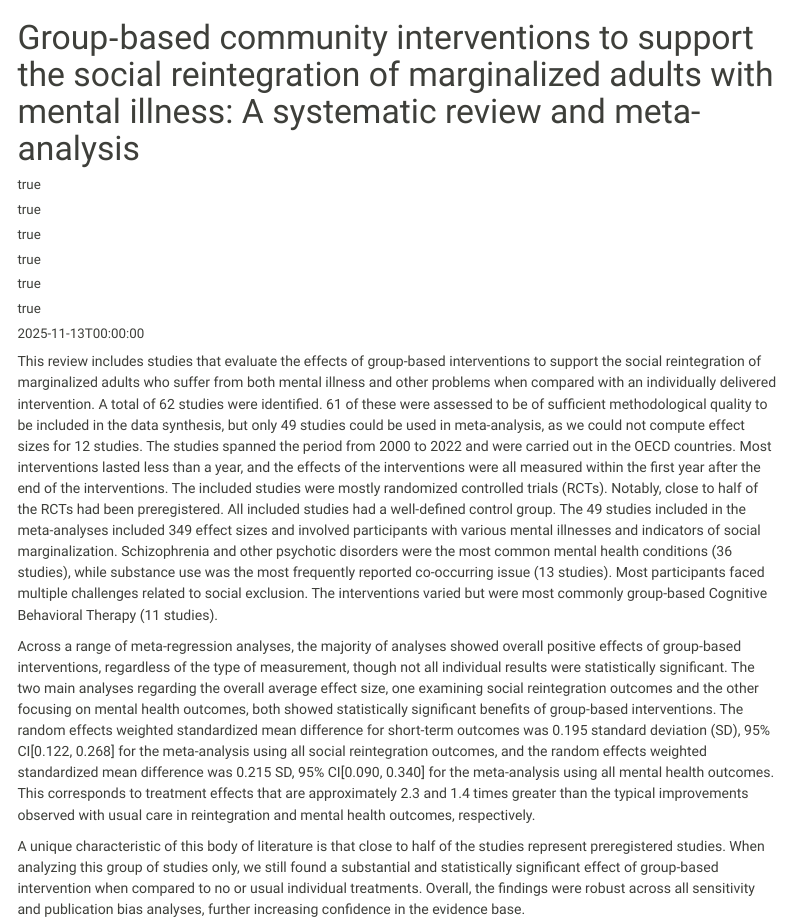
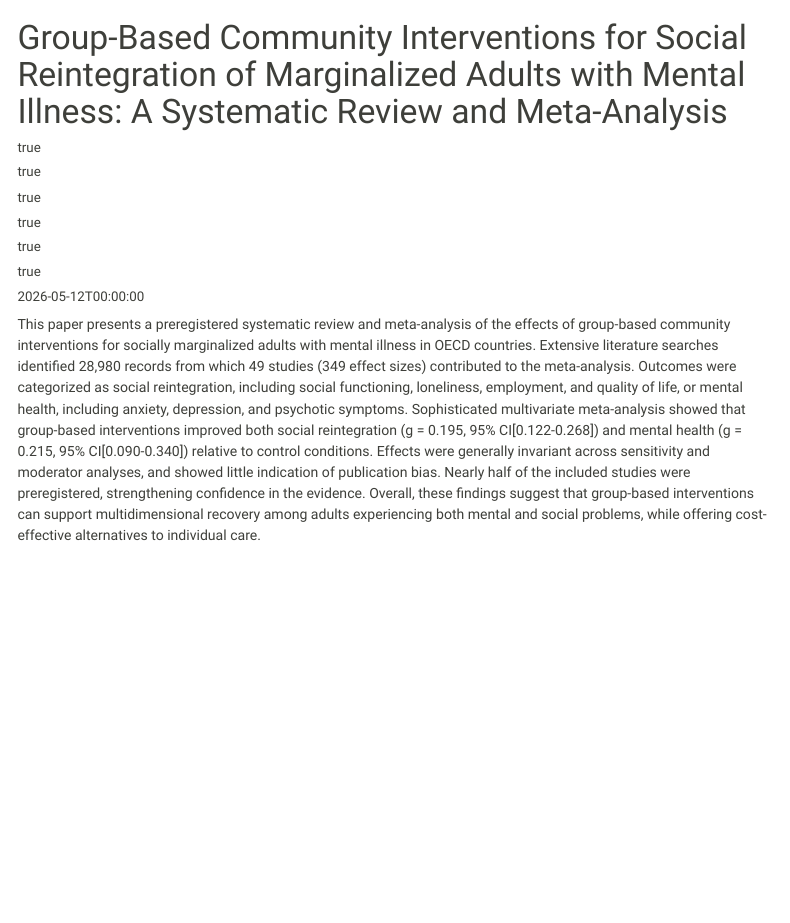
Before and after one commit to MikkelVembye/mbye-quarto, a Quarto document (working-papers/group-based/index.qmd): the page in a window 1100 px wide, from its top. Rendered offline with R 4.5, knitr and Pandoc in place of Quarto, with nearby package versions; menus at the side of the page are left out.

Commit message:
Update CV to May 2026 and revise group-based interventions paper metadata and abstract

```diff
--- a/working-papers/group-based/index.qmd
+++ b/working-papers/group-based/index.qmd
@@ -1,5 +1,5 @@
 ---
-title: "Group‐based community interventions to support the social reintegration of marginalized adults with mental illness: A systematic review and meta-analysis"
+title: "Group-Based Community Interventions for Social Reintegration of Marginalized Adults with Mental Illness: A Systematic Review and Meta-Analysis"
 author:
 - name:
     given: Nina T.
@@ -19,10 +19,12 @@ author:
 - name:
     given: Mikkel H.
     family: Vembye
-date: 2025-11-13T00:00:00
+date: 2026-05-12T00:00:00
 categories:
 - group-based interventions
 - marginalized adults
+- mental illness
+- social reintegration
 - meta-analysis
 links:
 - icon: unlock-fill
@@ -36,13 +38,8 @@ links:
   url: /files/campbell-protocol-group-based-2022.pdf
 citation:
   type: article-journal
-  container-title: Campbell Systematic Reviews
-  url: https://doi.org/10.1002/cl2.1254
-  doi: 10.1002/cl2.1254
+  container-title: Open Science Framework
+  url: https://osf.io/preprints/psyarxiv/kpvam_v1
 ---
 
-This review includes studies that evaluate the effects of group-based interventions to support the social reintegration of marginalized adults who suffer from both mental illness and other problems when compared with an individually delivered intervention. A total of 62 studies were identified. 61 of these were assessed to be of sufficient methodological quality to be included in the data synthesis, but only 49 studies could be used in meta-analysis, as we could not compute effect sizes for 12 studies. The studies spanned the period from 2000 to 2022 and were carried out in the OECD countries. Most interventions lasted less than a year, and the effects of the interventions were all measured within the first year after the end of the interventions. The included studies were mostly randomized controlled trials (RCTs). Notably, close to half of the RCTs had been preregistered. All included studies had a well-defined control group. The 49 studies included in the meta-analyses included 349 effect sizes and involved participants with various mental illnesses and indicators of social marginalization. Schizophrenia and other psychotic disorders were the most common mental health conditions (36 studies), while substance use was the most frequently reported co-occurring issue (13 studies). Most participants faced multiple challenges related to social exclusion. The interventions varied but were most commonly group-based Cognitive Behavioral Therapy (11 studies).
-
-Across a range of meta-regression analyses, the majority of analyses showed overall positive effects of group-based interventions, regardless of the type of measurement, though not all individual results were statistically significant. The two main analyses regarding the overall average effect size, one examining social reintegration outcomes and the other focusing on mental health outcomes, both showed statistically significant benefits of group-based interventions. The random effects weighted standardized mean difference for short-term outcomes was 0.195 standard deviation (SD), 95% CI[0.122, 0.268] for the meta-analysis using all social reintegration outcomes, and the random effects weighted standardized mean difference was 0.215 SD, 95% CI[0.090, 0.340] for the meta-analysis using all mental health outcomes. This corresponds to treatment effects that are approximately 2.3 and 1.4 times greater than the typical improvements observed with usual care in reintegration and mental health outcomes, respectively.
-
-A unique characteristic of this body of literature is that close to half of the studies represent preregistered studies. When analyzing this group of studies only, we still found a substantial and statistically significant effect of group-based intervention when compared to no or usual individual treatments. Overall, the findings were robust across all sensitivity and publication bias analyses, further increasing confidence in the evidence base.
+This paper presents a preregistered systematic review and meta-analysis of the effects of group-based community interventions for socially marginalized adults with mental illness in OECD countries. Extensive literature searches identified 28,980 records from which 49 studies (349 effect sizes) contributed to the meta-analysis. Outcomes were categorized as social reintegration, including social functioning, loneliness, employment, and quality of life, or mental health, including anxiety, depression, and psychotic symptoms. Sophisticated multivariate meta-analysis showed that group-based interventions improved both social reintegration (g = 0.195, 95% CI[0.122-0.268]) and mental health (g = 0.215, 95% CI[0.090-0.340]) relative to control conditions. Effects were generally invariant across sensitivity and moderator analyses, and showed little indication of publication bias. Nearly half of the included studies were preregistered, strengthening confidence in the evidence. Overall, these findings suggest that group-based interventions can support multidimensional recovery among adults experiencing both mental and social problems, while offering cost-effective alternatives to individual care.
```
Also changed, not shown: files/Vembye-CV.pdf.
